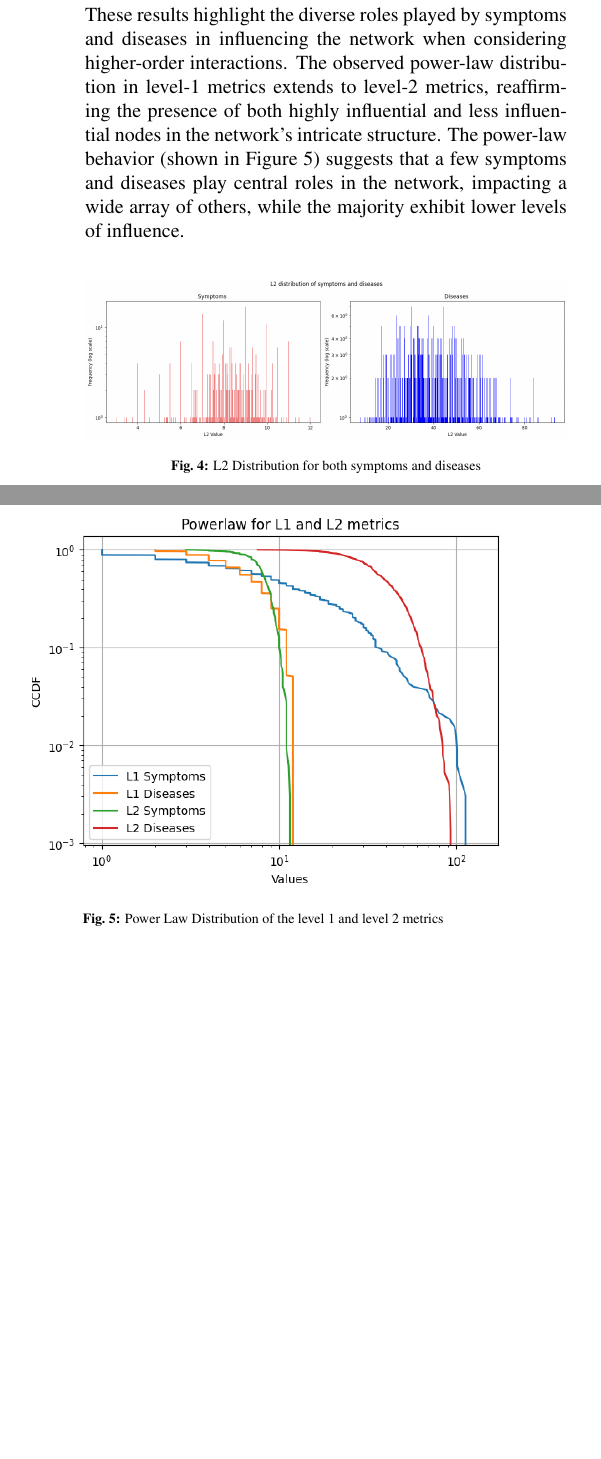
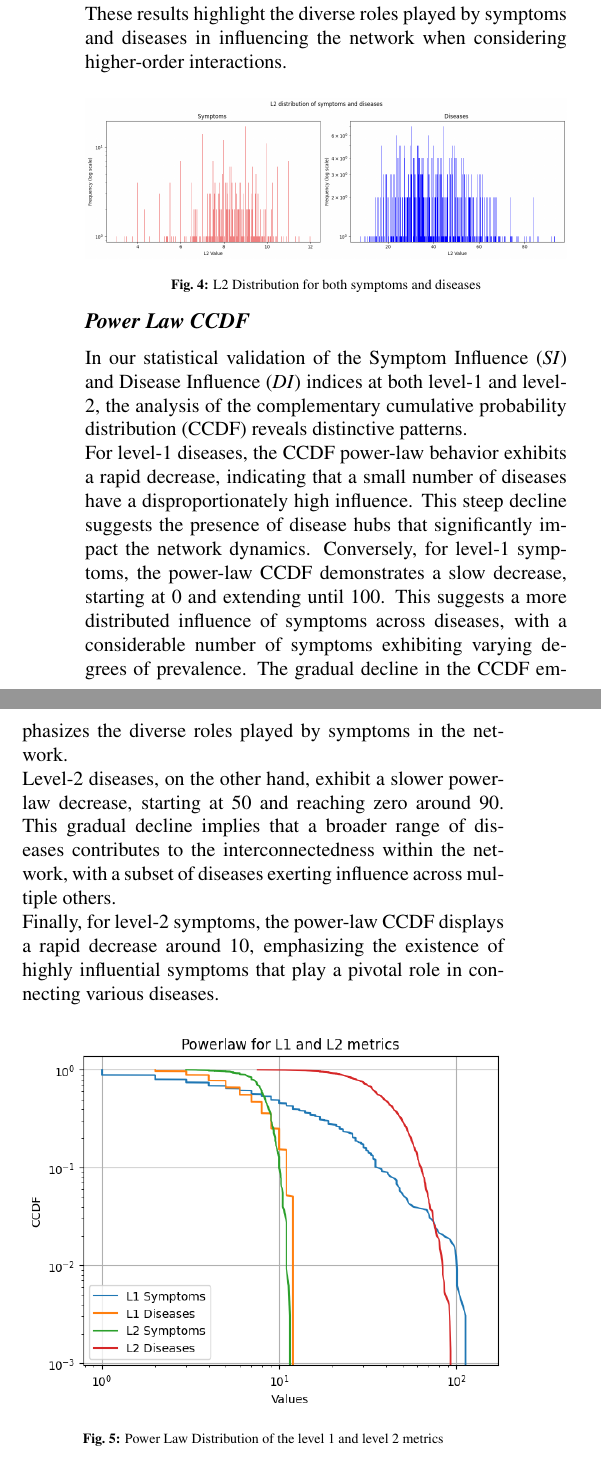
Before and after one commit to DavideLigari/disease-prediction, a LaTeX document (report/report.tex, which reads report/sections/results_network.tex): two parts of the columns of page 5 of 15, joined at a grey line, cut so that both start at the same text, the shorter picture padded with empty space. Compiled offline with pdfLaTeX.

Commit message:
rewrited powerlaw section

```diff
--- a/report/sections/results_network.tex
+++ b/report/sections/results_network.tex
@@ -21,5 +17,4 @@ This power-law distribution emphasizes the presence of nodes with higher influen
-coexisting with numerous nodes exhibiting lower influence. In other words, the network exhibits a scale-free structure,
-where a small number of symptoms and diseases play a significant role in connecting and influencing others.
+This narrower range indicates that diseases tend to have a more focused set of associated symptoms.
 \begin{figure}[H]
     \centering
     \includegraphics[width=\columnwidth]{degree_distribution.png}
@@ -41,10 +36,7 @@ This broader range signifies that certain diseases have a more extensive influen
 A higher level-2 Disease Influence (\textit{DI}) implies that a disease's symptoms not only contribute to its immediate associations
 but also have far-reaching consequences, affecting a network of interconnected diseases.\\
 These results highlight the diverse roles played by symptoms and diseases in influencing the network when considering higher-order interactions.
-The observed power-law distribution in level-1 metrics extends to level-2 metrics,
-reaffirming the presence of both highly influential and less influential nodes in the network's intricate structure.
-The power-law behavior (shown in Figure~\ref{fig:powerlaw_hid_metrics}) suggests that a few symptoms and diseases play central roles in the network,
-impacting a wide array of others, while the majority exhibit lower levels of influence.
+
 
 \begin{figure}[H]
     \centering
@@ -52,6 +44,21 @@ impacting a wide array of others, while the majority exhibit lower levels of inf
     \caption{L2 Distribution for both symptoms and diseases}
     \label{fig:l2_distribution}
 \end{figure}
+\subsubsection*{Power Law CCDF}
+
+
+In our statistical validation of the Symptom Influence (\textit{SI}) and Disease Influence (\textit{DI}) indices at both level-1 and level-2,
+the analysis of the complementary cumulative probability distribution (CCDF) reveals distinctive patterns.\\
+For level-1 diseases, the CCDF power-law behavior exhibits a rapid decrease, indicating that a small number of diseases
+have a disproportionately high influence. This steep decline suggests the presence of disease hubs that significantly impact the network dynamics.
+Conversely, for level-1 symptoms, the power-law CCDF demonstrates a slow decrease, starting at 0 and extending until 100.
+This suggests a more distributed influence of symptoms across diseases, with a considerable number of symptoms exhibiting
+varying degrees of prevalence. The gradual decline in the CCDF emphasizes the diverse roles played by symptoms in the network.\\
+Level-2 diseases, on the other hand, exhibit a slower power-law decrease, starting at 50 and reaching zero around 90.
+This gradual decline implies that a broader range of diseases contributes to the interconnectedness within the network,
+with a subset of diseases exerting influence across multiple others.\\
+Finally, for level-2 symptoms, the power-law CCDF displays a rapid decrease around 10,
+emphasizing the existence of highly influential symptoms that play a pivotal role in connecting various diseases.
 
 \begin{figure}[H]
     \centering
```
Also changed, not shown: report/report.pdf, report/sections/results_network.tex (4 more changed lines).
